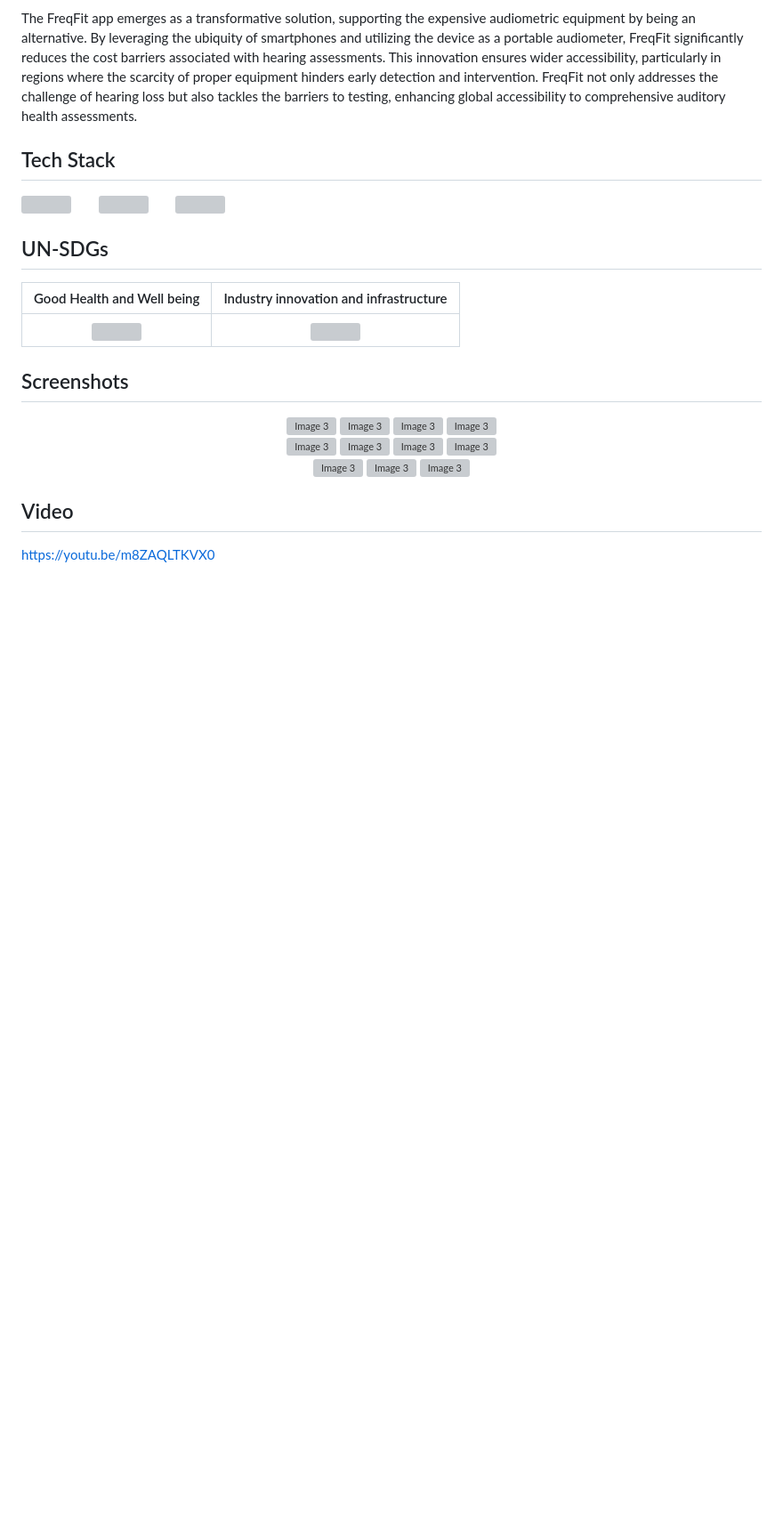
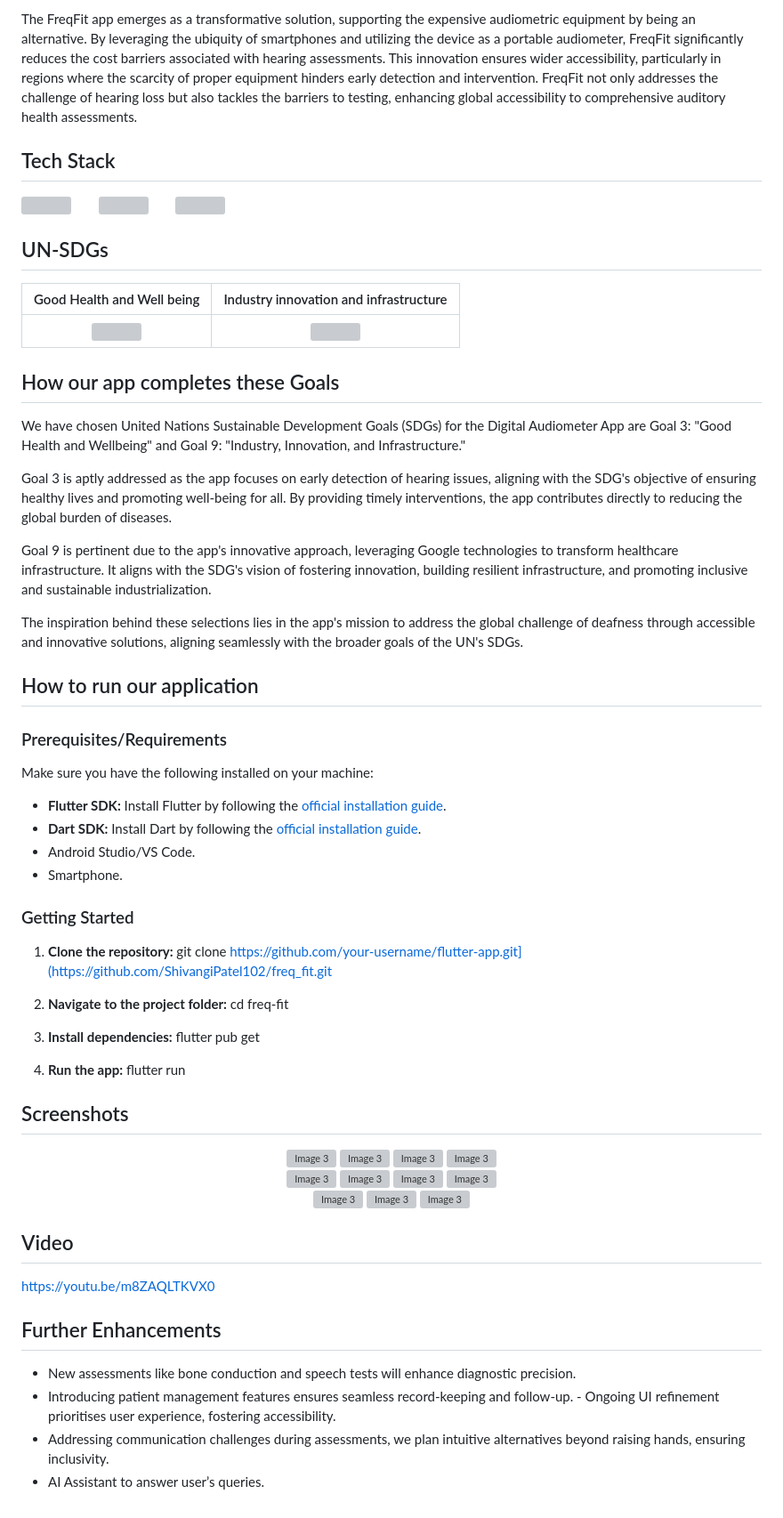
Before and after one commit to ShivangiPatel102/freq_fit, a Markdown page: README.md, the part around the change printed below. Shown: that part at 89% size. Drawn GitHub-style; blank space fills up the shorter version; grey boxes are pictures that could not be loaded.

```diff
--- a/README.md
+++ b/README.md
@@ -24,8 +27,6 @@ The FreqFit app emerges as a transformative solution, supporting the expensive a
 ## Tech Stack
 
 <p float="left">
-
-
 <img src="https://cdn.jsdelivr.net/gh/devicons/devicon/icons/flutter/flutter-original.svg?raw=true" width="128" style="margin:125px" />
 &nbsp; &nbsp;&nbsp; &nbsp;
 
@@ -35,14 +36,47 @@ The FreqFit app emerges as a transformative solution, supporting the expensive a
 <img src="https://cdn.jsdelivr.net/gh/devicons/devicon/icons/googlecloud/googlecloud-original.svg?raw=true" width="128" style="margin:125px" />
 </p>
 
-
-
 <!-- GOALS -->
 ## UN-SDGs
+
 Good Health and Well being              |       Industry innovation and infrastructure
 :-------------------------:|:-------------------------:
 ![](https://developers.google.com/community/images/gdsc-solution-challenge/goal-03_480.png?raw=true)|![](https://developers.google.com/community/images/gdsc-solution-challenge/goal-09_480.png?raw=true)
 
+## How our app completes these Goals
+
+We have chosen United Nations Sustainable Development Goals (SDGs) for the Digital Audiometer App are
+Goal 3: "Good Health and Wellbeing" and Goal 9: "Industry, Innovation, and Infrastructure."
+
+Goal 3 is aptly addressed as the app focuses on early detection of hearing issues, aligning with the SDG's objective of ensuring healthy lives and promoting well-being for all. By providing timely interventions, the app contributes directly to reducing the global burden of diseases.
+
+Goal 9 is pertinent due to the app's innovative approach, leveraging Google technologies to transform healthcare infrastructure. It aligns with the SDG's vision of fostering innovation, building resilient infrastructure, and promoting inclusive and sustainable industrialization.
+
+The inspiration behind these selections lies in the app's mission to address the global challenge of deafness through accessible and innovative solutions, aligning seamlessly with the broader goals of the UN's SDGs.
+
+
+## How to run our application
+
+ ### Prerequisites/Requirements
+ Make sure you have the following installed on your machine:
+
+ - **Flutter SDK:** Install Flutter by following the [official installation guide](https://flutter.dev/docs/get-started/install).
+ - **Dart SDK:** Install Dart by following the [official installation guide](https://dart.dev/get-dart).
+ - Android Studio/VS Code.
+ - Smartphone.
+
+ ### Getting Started
+ 1. **Clone the repository:**
+   git clone https://github.com/your-username/flutter-app.git](https://github.com/ShivangiPatel102/freq_fit.git
+
+ 2. **Navigate to the project folder:**
+    cd freq-fit
+
+ 3. **Install dependencies:**
+    flutter pub get
+
+ 4. **Run the app:**
+    flutter run
 
 ## Screenshots
 
@@ -65,6 +99,12 @@ Good Health and Well being              |       Industry innovation and infrastr
     <img src="https://github.com/AyushSolanki-17/StaticServer/blob/main/SolutionChallenge/31.jpeg?raw=true" alt="Image 3" width="200" height="412" />
 </div>
 
-
 ## Video
 https://youtu.be/m8ZAQLTKVX0
+
+## Further Enhancements
+
+- New assessments like bone conduction and speech tests will enhance diagnostic precision.
+- Introducing patient management features ensures seamless record-keeping and follow-up. - Ongoing UI refinement prioritises user experience, fostering accessibility.
+- Addressing communication challenges during assessments, we plan intuitive alternatives beyond raising hands, ensuring inclusivity.
+- AI Assistant to answer user’s queries.
```
Also changed, not shown: other parts of README.md (+3 -0 lines).
